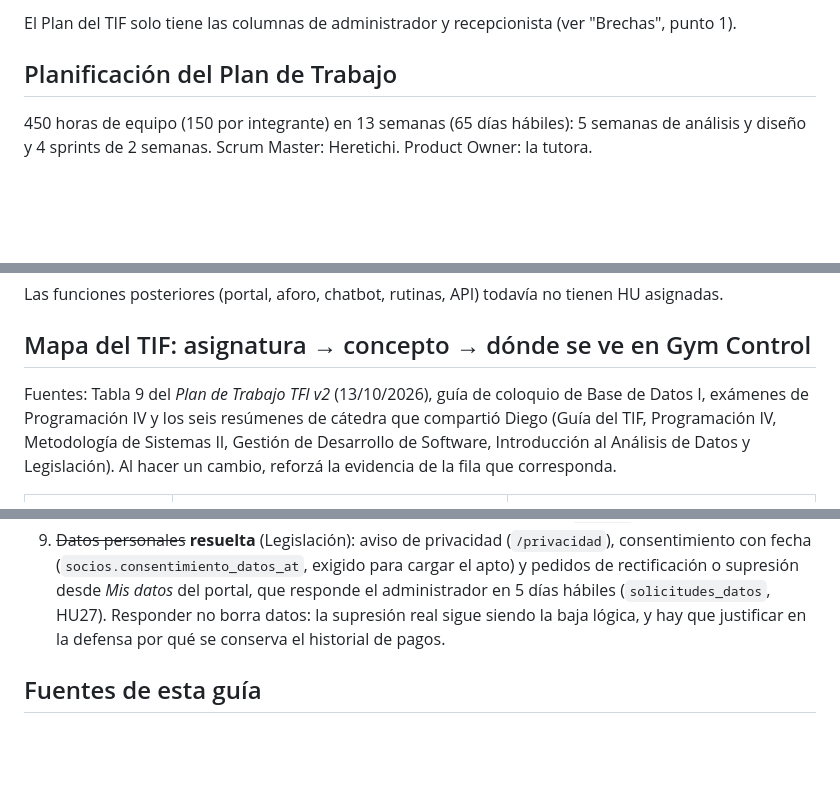
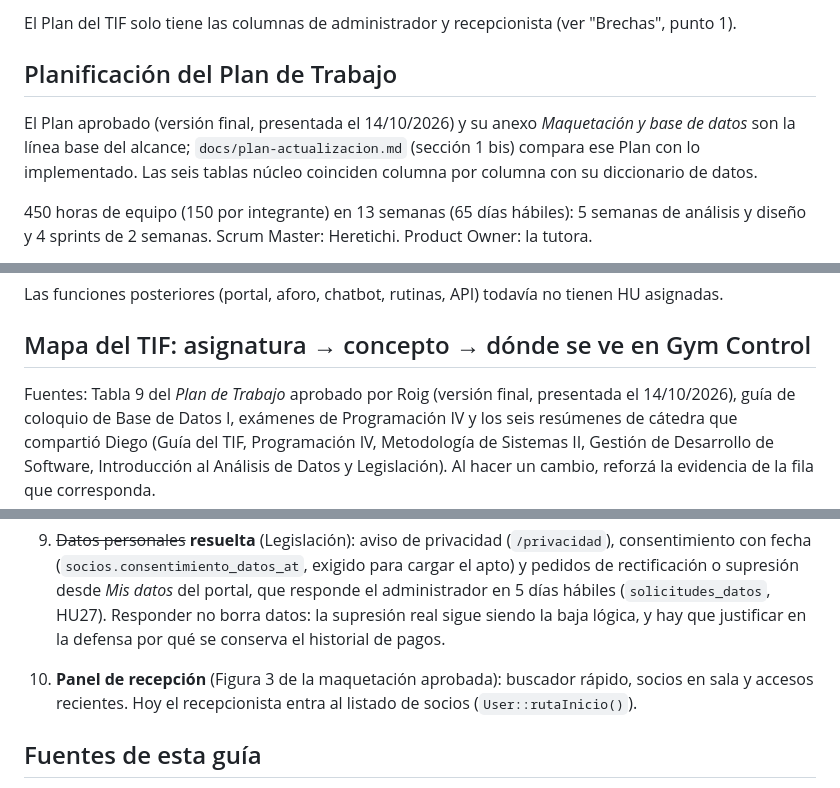
Before and after one commit to diegofcfor-cell/GymControl, a Markdown page: CLAUDE.md, 3 parts joined by grey strips. GitHub-like rendering; blank space fills up the shorter version.

```diff
--- a/CLAUDE.md
+++ b/CLAUDE.md
@@ -167,6 +167,10 @@ El Plan del TIF solo tiene las columnas de administrador y recepcionista (ver "B
 
 ## Planificación del Plan de Trabajo
 
+El Plan aprobado (versión final, presentada el 14/10/2026) y su anexo *Maquetación y base de datos* son la línea
+base del alcance; `docs/plan-actualizacion.md` (sección 1 bis) compara ese Plan con lo implementado. Las seis
+tablas núcleo coinciden columna por columna con su diccionario de datos.
+
 450 horas de equipo (150 por integrante) en 13 semanas (65 días hábiles): 5 semanas de análisis y diseño y
 4 sprints de 2 semanas. Scrum Master: Heretichi. Product Owner: la tutora.
 
@@ -181,7 +185,7 @@ Las funciones posteriores (portal, aforo, chatbot, rutinas, API) todavía no tie
 
 ## Mapa del TIF: asignatura → concepto → dónde se ve en Gym Control
 
-Fuentes: Tabla 9 del *Plan de Trabajo TFI v2* (13/10/2026), guía de coloquio de Base de Datos I, exámenes de
+Fuentes: Tabla 9 del *Plan de Trabajo* aprobado por Roig (versión final, presentada el 14/10/2026), guía de coloquio de Base de Datos I, exámenes de
 Programación IV y los seis resúmenes de cátedra que compartió Diego (Guía del TIF, Programación IV,
 Metodología de Sistemas II, Gestión de Desarrollo de Software, Introducción al Análisis de Datos y
 Legislación). Al hacer un cambio, reforzá la evidencia de la fila que corresponda.
@@ -321,6 +325,9 @@ Cuando una tarea toque alguna de estas partes, recordale a Diego la brecha. No l
    Responder no borra datos: la supresión real sigue siendo la baja lógica, y hay que justificar en la defensa
    por qué se conserva el historial de pagos.
 
+10. **Panel de recepción** (Figura 3 de la maquetación aprobada): buscador rápido, socios en sala y accesos
+    recientes. Hoy el recepcionista entra al listado de socios (`User::rutaInicio()`).
+
 ## Fuentes de esta guía
 
 NotebookLM no tiene conexión con Claude: esta guía se armó con los documentos de Google Drive, los seis
```
Also changed, not shown: docs/plan-actualizacion.md (+23 -1 lines).
